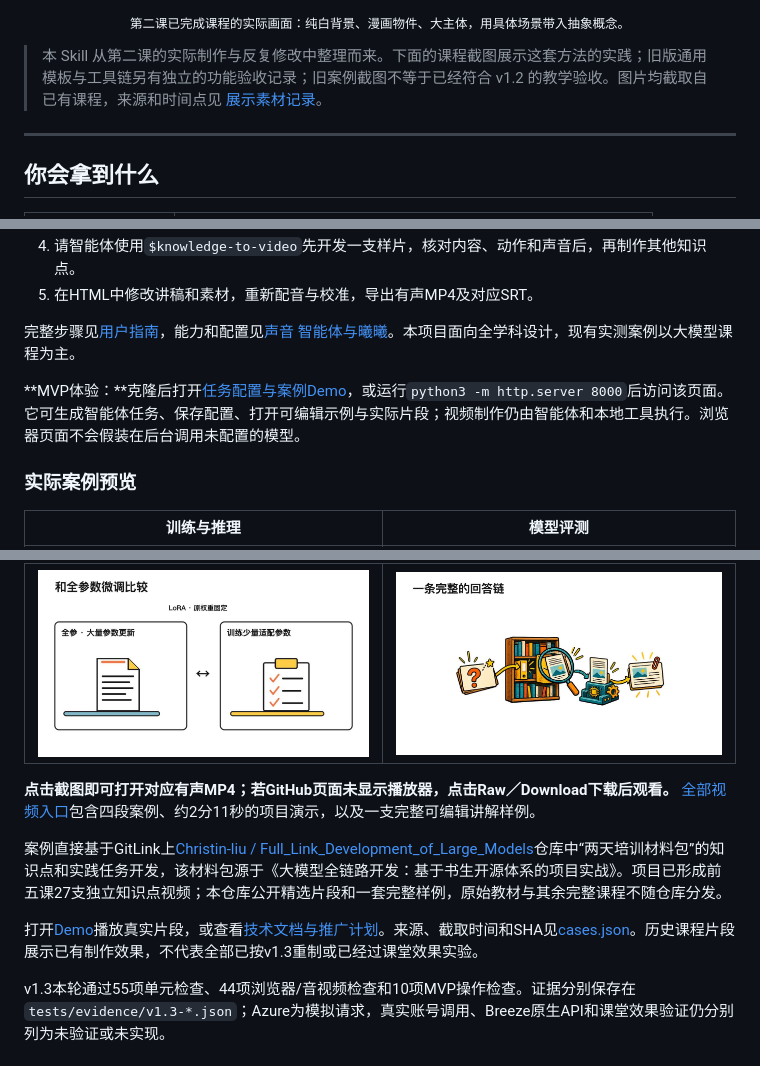
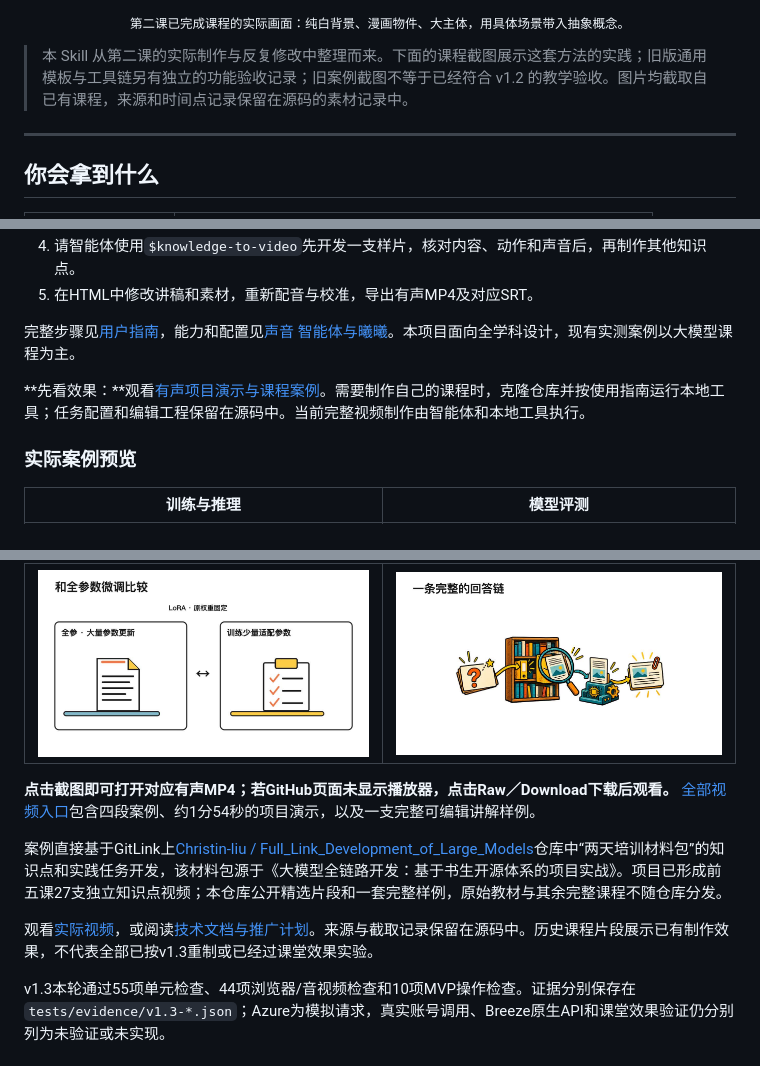
Before and after one commit to Wenping-Liu/knowledge-to-video, a Markdown page: README.md, 3 parts joined by grey strips. Drawn GitHub-style.

```diff
--- a/README.md
+++ b/README.md
@@ -20,7 +20,7 @@
 
 <p align="center"><sub>第二课已完成课程的实际画面：纯白背景、漫画物件、大主体，用具体场景带入抽象概念。</sub></p>
 
-> 本 Skill 从第二课的实际制作与反复修改中整理而来。下面的课程截图展示这套方法的实践；旧版通用模板与工具链另有独立的功能验收记录；旧案例截图不等于已经符合 v1.2 的教学验收。图片均截取自已有课程，来源和时间点见 [展示素材记录](docs/readme/media-sources.json)。
+> 本 Skill 从第二课的实际制作与反复修改中整理而来。下面的课程截图展示这套方法的实践；旧版通用模板与工具链另有独立的功能验收记录；旧案例截图不等于已经符合 v1.2 的教学验收。图片均截取自已有课程，来源和时间点记录保留在源码的素材记录中。
 
 ---
 
@@ -47,7 +47,7 @@
 
 完整步骤见[用户指南](references/09-user-guide.md)，能力和配置见[声音 智能体与曦曦](references/10-providers-and-avatar.md)。本项目面向全学科设计，现有实测案例以大模型课程为主。
 
-**MVP体验：**克隆后打开[任务配置与案例Demo](docs/demo/index.html)，或运行`python3 -m http.server 8000`后访问该页面。它可生成智能体任务、保存配置、打开可编辑示例与实际片段；视频制作仍由智能体和本地工具执行。浏览器页面不会假装在后台调用未配置的模型。
+**先看效果：**观看[有声项目演示与课程案例](docs/demo/README.md)。需要制作自己的课程时，克隆仓库并按使用指南运行本地工具；任务配置和编辑工程保留在源码中。当前完整视频制作由智能体和本地工具执行。
 
 ### 实际案例预览
 
@@ -57,11 +57,11 @@
 | LoRA参数适配 | RAG资料链路 |
 | [![LoRA](docs/demo/media/lora.jpg)](docs/demo/media/lora.mp4) | [![RAG](docs/demo/media/rag.jpg)](docs/demo/media/rag.mp4) |
 
-**点击截图即可打开对应有声MP4；若GitHub页面未显示播放器，点击Raw／Download下载后观看。** [全部视频入口](docs/demo/README.md)包含四段案例、约2分11秒的项目演示，以及一支完整可编辑讲解样例。
+**点击截图即可打开对应有声MP4；若GitHub页面未显示播放器，点击Raw／Download下载后观看。** [全部视频入口](docs/demo/README.md)包含四段案例、约1分54秒的项目演示，以及一支完整可编辑讲解样例。
 
 案例直接基于GitLink上[Christin-liu / Full_Link_Development_of_Large_Models](https://www.gitlink.org.cn/Christin-liu/Full_Link_Development_of_Large_Models)仓库中“两天培训材料包”的知识点和实践任务开发，该材料包源于《大模型全链路开发：基于书生开源体系的项目实战》。项目已形成前五课27支独立知识点视频；本仓库公开精选片段和一套完整样例，原始教材与其余完整课程不随仓库分发。
 
-打开[Demo](docs/demo/index.html)播放真实片段，或查看[技术文档与推广计划](docs/technical.md)。来源、截取时间和SHA见[cases.json](docs/demo/cases.json)。历史课程片段展示已有制作效果，不代表全部已按v1.3重制或已经过课堂效果实验。
+观看[实际视频](docs/demo/README.md)，或阅读[技术文档与推广计划](docs/technical.md)。来源与截取记录保留在源码中。历史课程片段展示已有制作效果，不代表全部已按v1.3重制或已经过课堂效果实验。
 
 v1.3本轮通过55项单元检查、44项浏览器/音视频检查和10项MVP操作检查。证据分别保存在`tests/evidence/v1.3-*.json`；Azure为模拟请求，真实账号调用、Breeze原生API和课堂效果验证仍分别列为未验证或未实现。
 
```
Also changed, not shown: other parts of README.md (+2 -2 lines), docs/demo/README.md (+7 -3 lines), docs/demo/project-demo-notes.md (added, +10 -0 lines), docs/technical.md (+17 -9 lines), docs/demo/media/project-demo.jpg (added), 2 other files.
